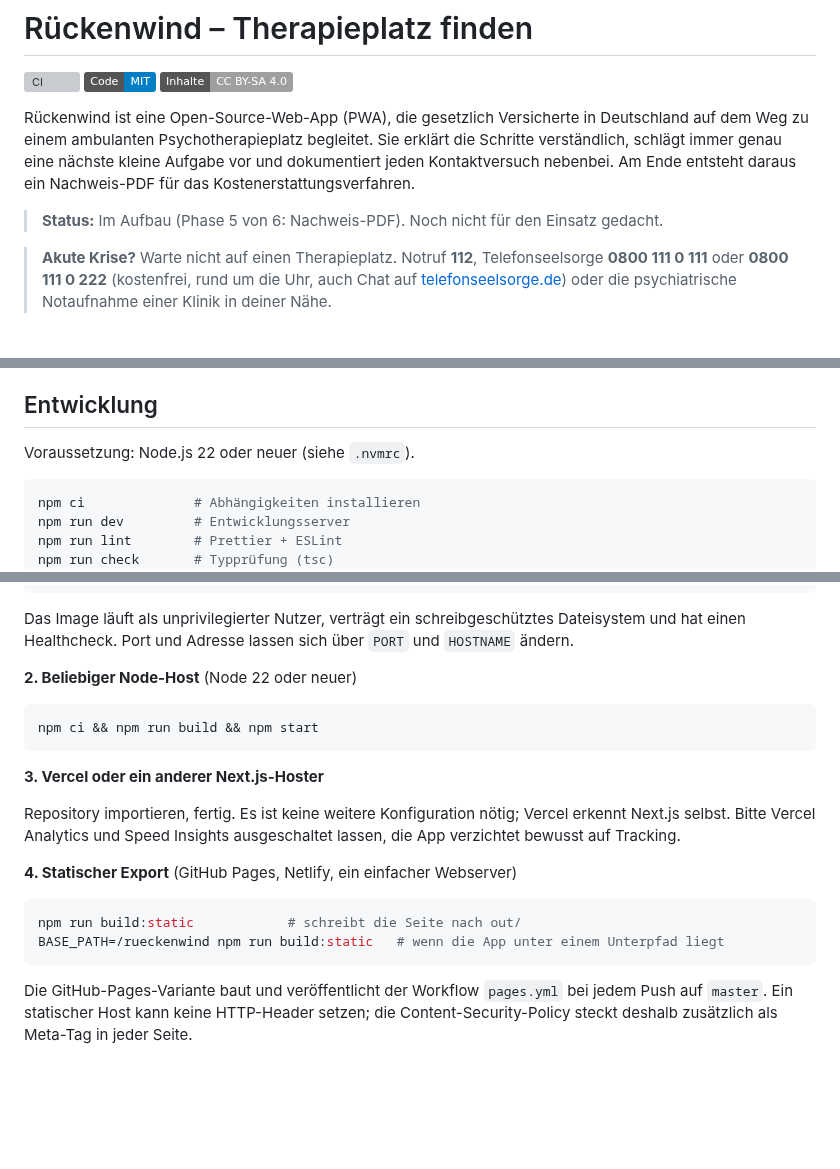
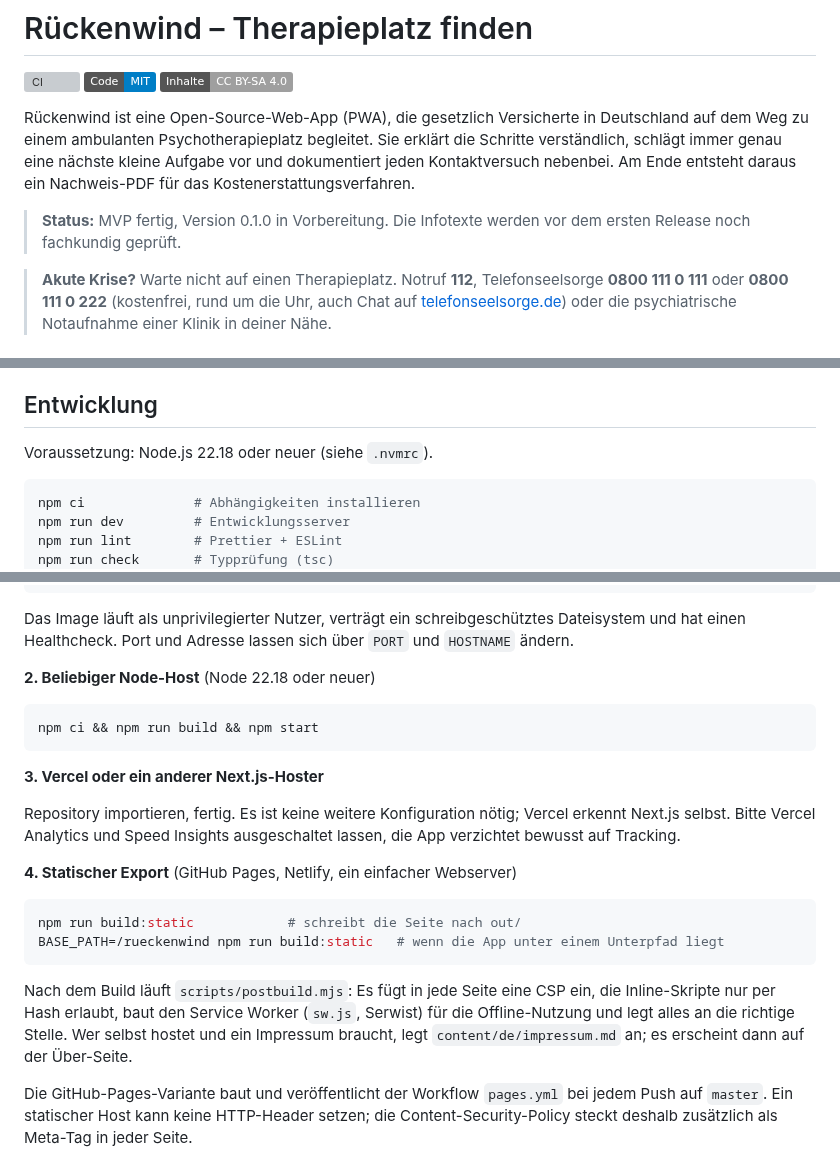
Before and after one commit to sebiweise/rueckenwind, a Markdown page: README.md, 3 parts joined by grey strips. GitHub-like rendering; badges without logos; blank space fills up the shorter version; grey boxes are pictures that could not be loaded.

````diff
--- a/README.md
+++ b/README.md
@@ -6,7 +6,7 @@
 
 Rückenwind ist eine Open-Source-Web-App (PWA), die gesetzlich Versicherte in Deutschland auf dem Weg zu einem ambulanten Psychotherapieplatz begleitet. Sie erklärt die Schritte verständlich, schlägt immer genau eine nächste kleine Aufgabe vor und dokumentiert jeden Kontaktversuch nebenbei. Am Ende entsteht daraus ein Nachweis-PDF für das Kostenerstattungsverfahren.
 
-> **Status:** Im Aufbau (Phase 5 von 6: Nachweis-PDF). Noch nicht für den Einsatz gedacht.
+> **Status:** MVP fertig, Version 0.1.0 in Vorbereitung. Die Infotexte werden vor dem ersten Release noch fachkundig geprüft.
 
 > **Akute Krise?** Warte nicht auf einen Therapieplatz. Notruf **112**, Telefonseelsorge **0800 111 0 111** oder **0800 111 0 222** (kostenfrei, rund um die Uhr, auch Chat auf [telefonseelsorge.de](https://www.telefonseelsorge.de)) oder die psychiatrische Notaufnahme einer Klinik in deiner Nähe.
 
@@ -31,7 +47,7 @@ Rückenwind informiert und hilft beim Organisieren. Die App ist **keine Rechts-
 
 ## Entwicklung
 
-Voraussetzung: Node.js 22 oder neuer (siehe `.nvmrc`).
+Voraussetzung: Node.js 22.18 oder neuer (siehe `.nvmrc`).
 
 ```sh
 npm ci              # Abhängigkeiten installieren
@@ -77,7 +93,7 @@ docker compose up -d
 
 Das Image läuft als unprivilegierter Nutzer, verträgt ein schreibgeschütztes Dateisystem und hat einen Healthcheck. Port und Adresse lassen sich über `PORT` und `HOSTNAME` ändern.
 
-**2. Beliebiger Node-Host** (Node 22 oder neuer)
+**2. Beliebiger Node-Host** (Node 22.18 oder neuer)
 
 ```sh
 npm ci && npm run build && npm start
@@ -94,6 +110,8 @@ npm run build:static            # schreibt die Seite nach out/
 BASE_PATH=/rueckenwind npm run build:static   # wenn die App unter einem Unterpfad liegt
 ```
 
+Nach dem Build läuft `scripts/postbuild.mjs`: Es fügt in jede Seite eine CSP ein, die Inline-Skripte nur per Hash erlaubt, baut den Service Worker (`sw.js`, Serwist) für die Offline-Nutzung und legt alles an die richtige Stelle. Wer selbst hostet und ein Impressum braucht, legt `content/de/impressum.md` an; es erscheint dann auf der Über-Seite.
+
 Die GitHub-Pages-Variante baut und veröffentlicht der Workflow `pages.yml` bei jedem Push auf `master`. Ein statischer Host kann keine HTTP-Header setzen; die Content-Security-Policy steckt deshalb zusätzlich als Meta-Tag in jeder Seite.
 
 ## Mitmachen
````
Also changed, not shown: other parts of README.md (+18 -2 lines), CHANGELOG.md (added, +27 -0 lines), CLAUDE.md (+10 -5 lines), docs/screenshots/erfassen-dark.png (added), docs/screenshots/erfassen-light.png (added), docs/screenshots/etappe-light.png (added), docs/screenshots/kontakte-light.png (added), docs/screenshots/start-light.png (added), 2 other files.
